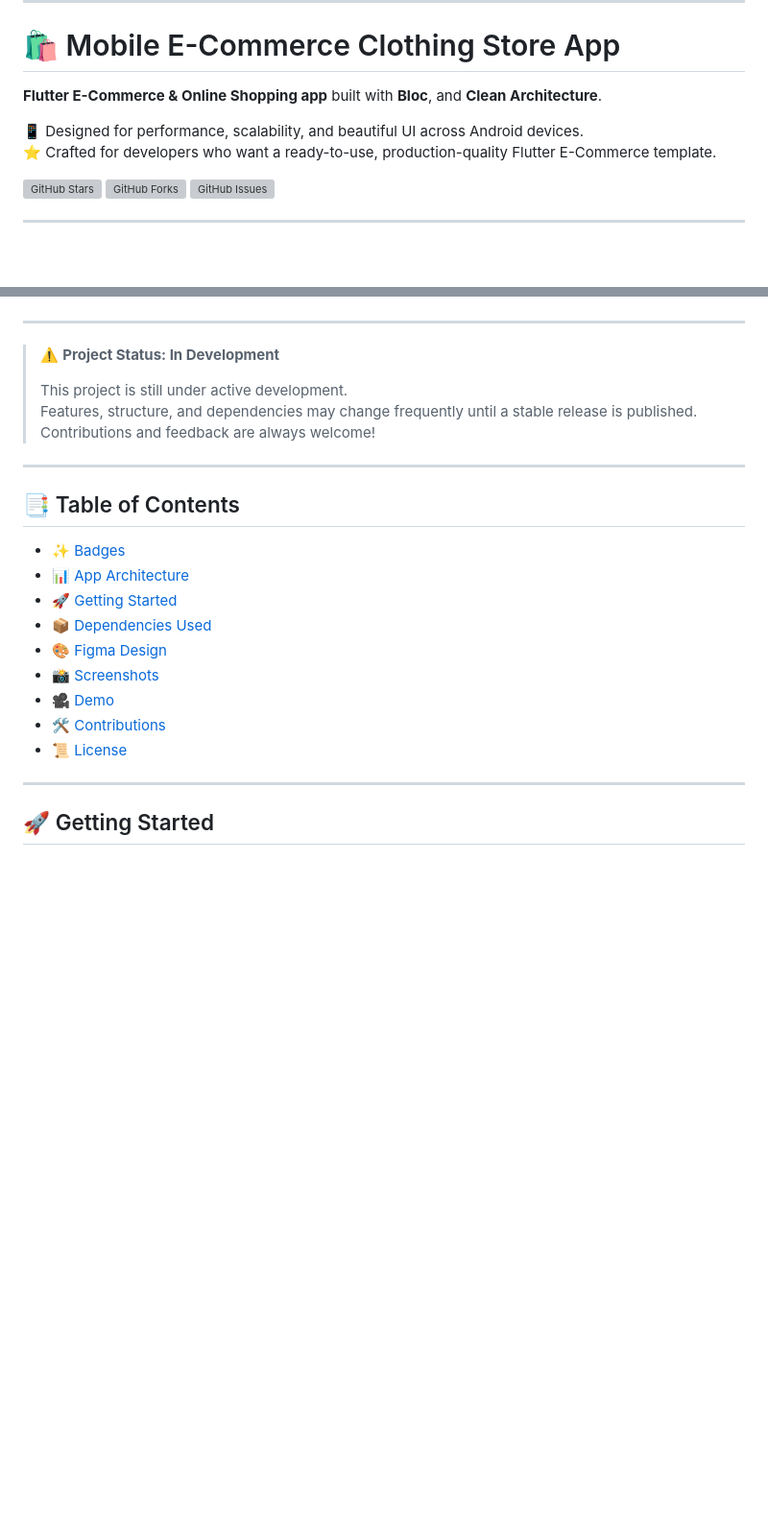
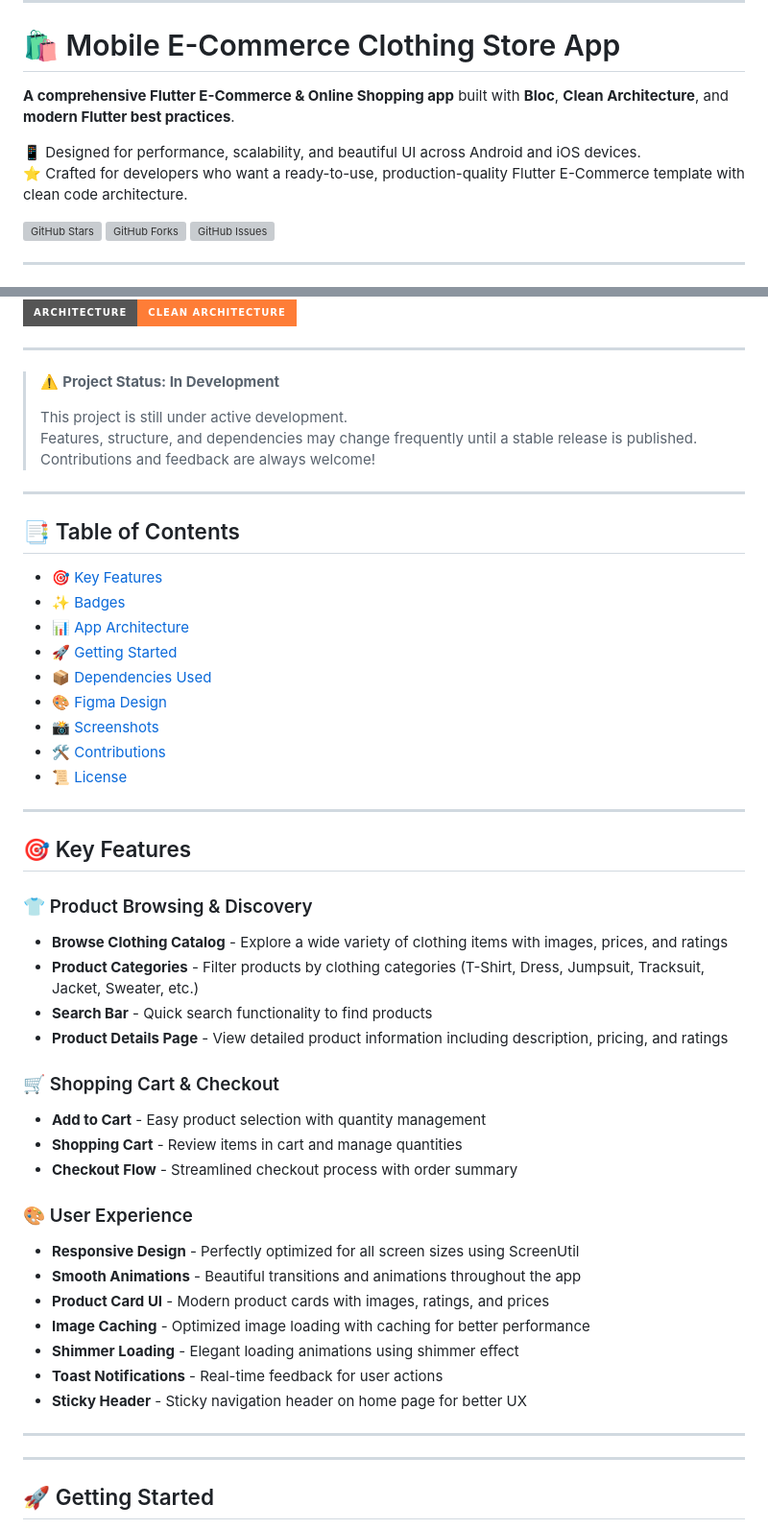
Before and after one commit to AmrSalahDev/Mobile-eCommerce-Clothing-Store-App, a Markdown page: README.md, 2 parts joined by grey strips. Shown at 96% size. GitHub-like rendering; badges without logos; blank space fills up the shorter version; grey boxes are pictures that could not be loaded.

Commit message:
enhance README with comprehensive app description and key features

```diff
--- a/README.md
+++ b/README.md
@@ -5,10 +5,10 @@
 
 # 🛍️ Mobile E-Commerce Clothing Store App
 
-**Flutter E-Commerce & Online Shopping app** built with **Bloc**, and **Clean Architecture**.
+**A comprehensive Flutter E-Commerce & Online Shopping app** built with **Bloc**, **Clean Architecture**, and **modern Flutter best practices**.
 
-📱 Designed for performance, scalability, and beautiful UI across Android devices.
-⭐ Crafted for developers who want a ready-to-use, production-quality Flutter E-Commerce template.
+📱 Designed for performance, scalability, and beautiful UI across Android and iOS devices.
+⭐ Crafted for developers who want a ready-to-use, production-quality Flutter E-Commerce template with clean code architecture.
 
 [![GitHub Stars](https://img.shields.io/github/stars/AmrSalahDev/Mobile-eCommerce-Clothing-Store-App?style=social)](https://github.com/AmrSalahDev/Mobile-eCommerce-Clothing-Store-App/stargazers)
 [![GitHub Forks](https://img.shields.io/github/forks/AmrSalahDev/Mobile-eCommerce-Clothing-Store-App?style=social)](https://github.com/AmrSalahDev/Mobile-eCommerce-Clothing-Store-App/network/members)
@@ -25,8 +25,7 @@
 ![State Management: Bloc](https://img.shields.io/badge/State%20Management-Bloc-purple.svg?style=for-the-badge)
-
+![Architecture: Clean](https://img.shields.io/badge/Architecture-Clean%20Architecture-orange.svg?style=for-the-badge)
 
 ---
-
 
 > ⚠️ **Project Status: In Development**
 >
@@ -37,15 +36,41 @@
 ---
 
 ## 📑 Table of Contents
+- [🎯 Key Features](#-key-features)
 - [✨ Badges](#-badges)
 - [📊 App Architecture](#-app-architecture)
 - [🚀 Getting Started](#-getting-started)
 - [📦 Dependencies Used](#-dependencies-used)
 - [🎨 Figma Design](#-figma-design)
 - [📸 Screenshots](#-screenshots)
-- [🎥 Demo](#-demo)
 - [🛠️ Contributions](#️-contributions)
 - [📜 License](#-license)
+
+---
+
+## 🎯 Key Features
+
+### 👕 Product Browsing & Discovery
+- **Browse Clothing Catalog** - Explore a wide variety of clothing items with images, prices, and ratings
+- **Product Categories** - Filter products by clothing categories (T-Shirt, Dress, Jumpsuit, Tracksuit, Jacket, Sweater, etc.)
+- **Search Bar** - Quick search functionality to find products
+- **Product Details Page** - View detailed product information including description, pricing, and ratings
+
+### 🛒 Shopping Cart & Checkout
+- **Add to Cart** - Easy product selection with quantity management
+- **Shopping Cart** - Review items in cart and manage quantities
+- **Checkout Flow** - Streamlined checkout process with order summary
+
+### 🎨 User Experience
+- **Responsive Design** - Perfectly optimized for all screen sizes using ScreenUtil
+- **Smooth Animations** - Beautiful transitions and animations throughout the app
+- **Product Card UI** - Modern product cards with images, ratings, and prices
+- **Image Caching** - Optimized image loading with caching for better performance
+- **Shimmer Loading** - Elegant loading animations using shimmer effect
+- **Toast Notifications** - Real-time feedback for user actions
+- **Sticky Header** - Sticky navigation header on home page for better UX
+
+---
 
 ---
 
```
Also changed, not shown: other parts of README.md (+1 -1 lines).
